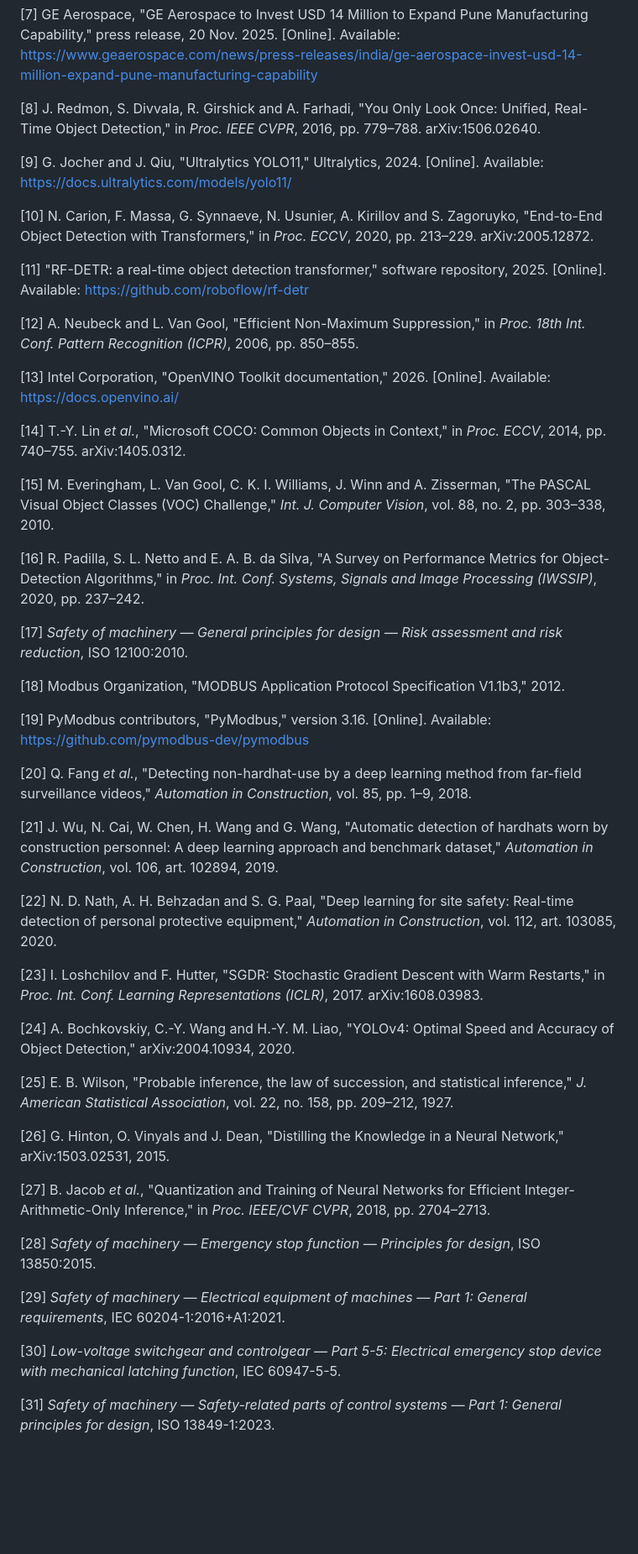
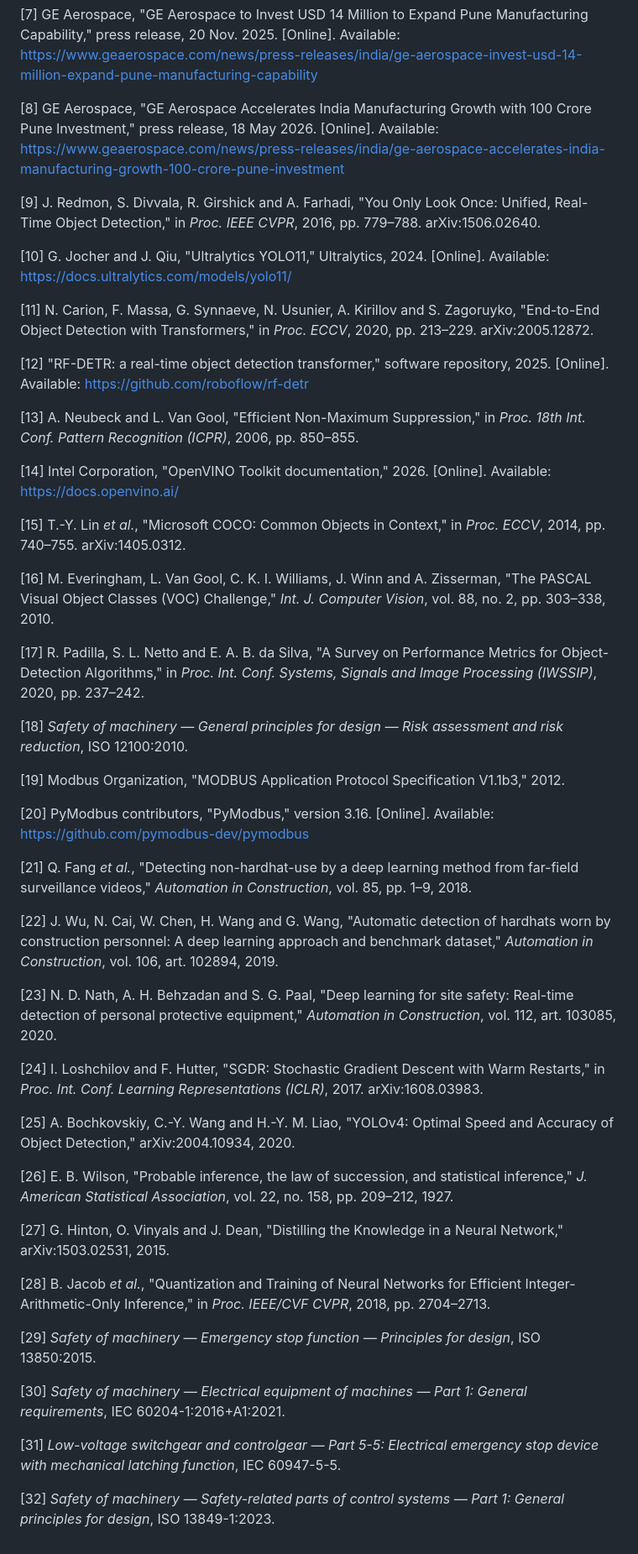
Before and after one commit to specman200/Claude_A, a Markdown page: internship-report.md, the part around one of its changes. Shown at 84% size. GitHub-like rendering; blank space fills up the shorter version.

```diff
--- a/internship-report.md
+++ b/internship-report.md
@@ -1144,75 +1147,79 @@ https://www.ge.com/news/press-releases/prime-minister-narendra-modi-inaugurates-
 Capability," press release, 20 Nov. 2025. [Online]. Available:
 https://www.geaerospace.com/news/press-releases/india/ge-aerospace-invest-usd-14-million-expand-pune-manufacturing-capability
 
-[8] J. Redmon, S. Divvala, R. Girshick and A. Farhadi, "You Only Look Once: Unified, Real-Time
+[8] GE Aerospace, "GE Aerospace Accelerates India Manufacturing Growth with 100 Crore Pune
+Investment," press release, 18 May 2026. [Online]. Available:
+https://www.geaerospace.com/news/press-releases/india/ge-aerospace-accelerates-india-manufacturing-growth-100-crore-pune-investment
+
+[9] J. Redmon, S. Divvala, R. Girshick and A. Farhadi, "You Only Look Once: Unified, Real-Time
 Object Detection," in *Proc. IEEE CVPR*, 2016, pp. 779–788. arXiv:1506.02640.
 
-[9] G. Jocher and J. Qiu, "Ultralytics YOLO11," Ultralytics, 2024. [Online]. Available:
+[10] G. Jocher and J. Qiu, "Ultralytics YOLO11," Ultralytics, 2024. [Online]. Available:
 https://docs.ultralytics.com/models/yolo11/
 
-[10] N. Carion, F. Massa, G. Synnaeve, N. Usunier, A. Kirillov and S. Zagoruyko, "End-to-End
+[11] N. Carion, F. Massa, G. Synnaeve, N. Usunier, A. Kirillov and S. Zagoruyko, "End-to-End
 Object Detection with Transformers," in *Proc. ECCV*, 2020, pp. 213–229. arXiv:2005.12872.
 
-[11] "RF-DETR: a real-time object detection transformer," software repository, 2025. [Online].
+[12] "RF-DETR: a real-time object detection transformer," software repository, 2025. [Online].
 Available: https://github.com/roboflow/rf-detr
 
-[12] A. Neubeck and L. Van Gool, "Efficient Non-Maximum Suppression," in *Proc. 18th Int. Conf.
+[13] A. Neubeck and L. Van Gool, "Efficient Non-Maximum Suppression," in *Proc. 18th Int. Conf.
 Pattern Recognition (ICPR)*, 2006, pp. 850–855.
 
-[13] Intel Corporation, "OpenVINO Toolkit documentation," 2026. [Online]. Available:
+[14] Intel Corporation, "OpenVINO Toolkit documentation," 2026. [Online]. Available:
 https://docs.openvino.ai/
 
-[14] T.-Y. Lin *et al.*, "Microsoft COCO: Common Objects in Context," in *Proc. ECCV*, 2014,
+[15] T.-Y. Lin *et al.*, "Microsoft COCO: Common Objects in Context," in *Proc. ECCV*, 2014,
 pp. 740–755. arXiv:1405.0312.
 
-[15] M. Everingham, L. Van Gool, C. K. I. Williams, J. Winn and A. Zisserman, "The PASCAL Visual
+[16] M. Everingham, L. Van Gool, C. K. I. Williams, J. Winn and A. Zisserman, "The PASCAL Visual
 Object Classes (VOC) Challenge," *Int. J. Computer Vision*, vol. 88, no. 2, pp. 303–338, 2010.
 
-[16] R. Padilla, S. L. Netto and E. A. B. da Silva, "A Survey on Performance Metrics for
+[17] R. Padilla, S. L. Netto and E. A. B. da Silva, "A Survey on Performance Metrics for
 Object-Detection Algorithms," in *Proc. Int. Conf. Systems, Signals and Image Processing
 (IWSSIP)*, 2020, pp. 237–242.
 
-[17] *Safety of machinery — General principles for design — Risk assessment and risk reduction*,
+[18] *Safety of machinery — General principles for design — Risk assessment and risk reduction*,
 ISO 12100:2010.
 
-[18] Modbus Organization, "MODBUS Application Protocol Specification V1.1b3," 2012.
+[19] Modbus Organization, "MODBUS Application Protocol Specification V1.1b3," 2012.
 
-[19] PyModbus contributors, "PyModbus," version 3.16. [Online]. Available:
+[20] PyModbus contributors, "PyModbus," version 3.16. [Online]. Available:
 https://github.com/pymodbus-dev/pymodbus
 
-[20] Q. Fang *et al.*, "Detecting non-hardhat-use by a deep learning method from far-field
+[21] Q. Fang *et al.*, "Detecting non-hardhat-use by a deep learning method from far-field
 surveillance videos," *Automation in Construction*, vol. 85, pp. 1–9, 2018.
 
-[21] J. Wu, N. Cai, W. Chen, H. Wang and G. Wang, "Automatic detection of hardhats worn by
+[22] J. Wu, N. Cai, W. Chen, H. Wang and G. Wang, "Automatic detection of hardhats worn by
 construction personnel: A deep learning approach and benchmark dataset," *Automation in
 Construction*, vol. 106, art. 102894, 2019.
 
-[22] N. D. Nath, A. H. Behzadan and S. G. Paal, "Deep learning for site safety: Real-time
+[23] N. D. Nath, A. H. Behzadan and S. G. Paal, "Deep learning for site safety: Real-time
 detection of personal protective equipment," *Automation in Construction*, vol. 112,
 art. 103085, 2020.
 
-[23] I. Loshchilov and F. Hutter, "SGDR: Stochastic Gradient Descent with Warm Restarts," in
+[24] I. Loshchilov and F. Hutter, "SGDR: Stochastic Gradient Descent with Warm Restarts," in
 *Proc. Int. Conf. Learning Representations (ICLR)*, 2017. arXiv:1608.03983.
 
-[24] A. Bochkovskiy, C.-Y. Wang and H.-Y. M. Liao, "YOLOv4: Optimal Speed and Accuracy of Object
+[25] A. Bochkovskiy, C.-Y. Wang and H.-Y. M. Liao, "YOLOv4: Optimal Speed and Accuracy of Object
 Detection," arXiv:2004.10934, 2020.
 
-[25] E. B. Wilson, "Probable inference, the law of succession, and statistical inference,"
+[26] E. B. Wilson, "Probable inference, the law of succession, and statistical inference,"
 *J. American Statistical Association*, vol. 22, no. 158, pp. 209–212, 1927.
 
-[26] G. Hinton, O. Vinyals and J. Dean, "Distilling the Knowledge in a Neural Network,"
+[27] G. Hinton, O. Vinyals and J. Dean, "Distilling the Knowledge in a Neural Network,"
 arXiv:1503.02531, 2015.
 
-[27] B. Jacob *et al.*, "Quantization and Training of Neural Networks for Efficient
+[28] B. Jacob *et al.*, "Quantization and Training of Neural Networks for Efficient
 Integer-Arithmetic-Only Inference," in *Proc. IEEE/CVF CVPR*, 2018, pp. 2704–2713.
 
-[28] *Safety of machinery — Emergency stop function — Principles for design*, ISO 13850:2015.
+[29] *Safety of machinery — Emergency stop function — Principles for design*, ISO 13850:2015.
 
-[29] *Safety of machinery — Electrical equipment of machines — Part 1: General requirements*,
+[30] *Safety of machinery — Electrical equipment of machines — Part 1: General requirements*,
 IEC 60204-1:2016+A1:2021.
 
-[30] *Low-voltage switchgear and controlgear — Part 5-5: Electrical emergency stop device with
+[31] *Low-voltage switchgear and controlgear — Part 5-5: Electrical emergency stop device with
 mechanical latching function*, IEC 60947-5-5.
 
-[31] *Safety of machinery — Safety-related parts of control systems — Part 1: General principles
+[32] *Safety of machinery — Safety-related parts of control systems — Part 1: General principles
 for design*, ISO 13849-1:2023.
```
Also changed, not shown: other parts of internship-report.md (+21 -18 lines), report-gaps.md (+1 -1 lines), docs/report/figures/fig-org-chart.png, 3 other files.
